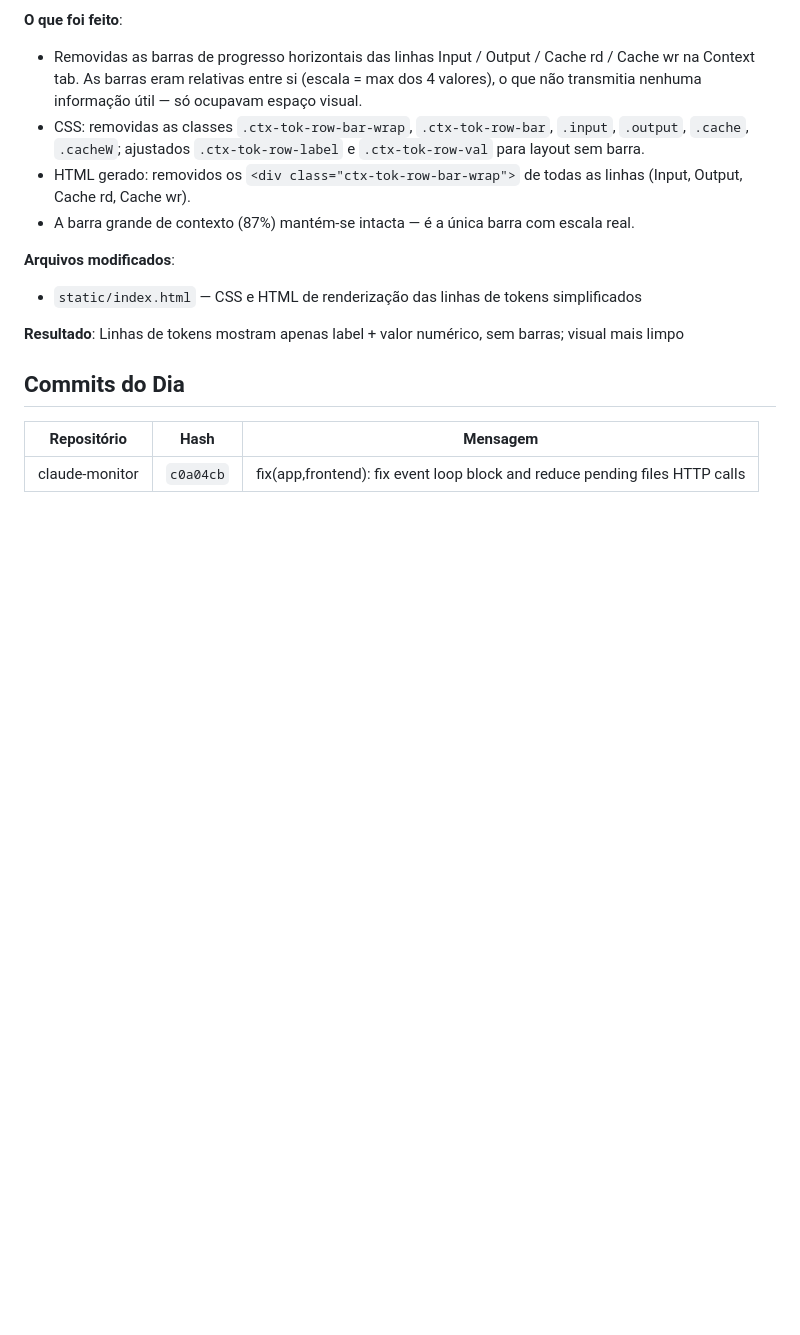
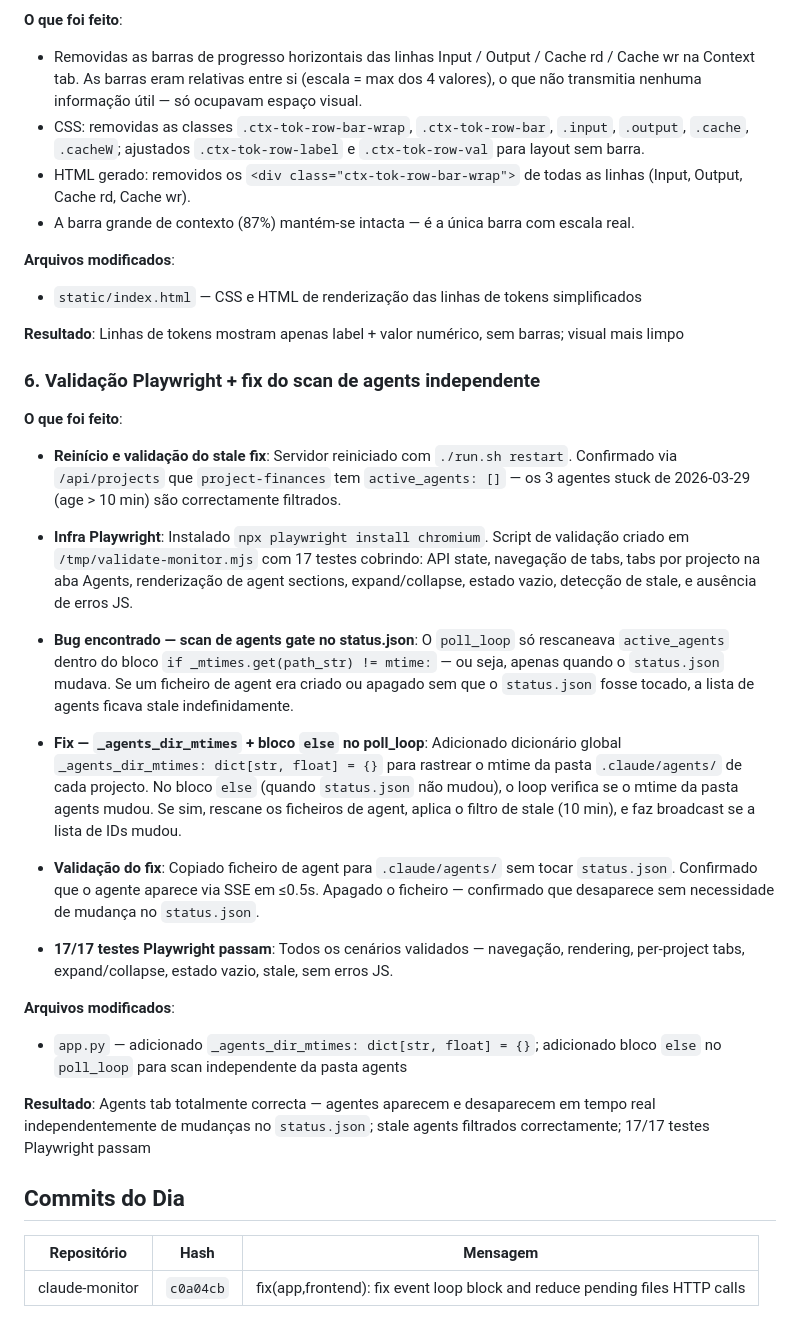
Before and after one commit to infowhere-ai/claude-insights, a Markdown page: .claude/logs/2026-04-03.md, the part around the change. Rendered like a GitHub page; blank space fills up the shorter version.

Commit message:
chore(logs): add session log 2026-04-03
Co-Authored-By: Claude Sonnet 4.6 <noreply@anthropic.com>

```diff
--- a/.claude/logs/2026-04-03.md
+++ b/.claude/logs/2026-04-03.md
@@ -94,6 +94,27 @@
 
 **Resultado**: Linhas de tokens mostram apenas label + valor numérico, sem barras; visual mais limpo
 
+### 6. Validação Playwright + fix do scan de agents independente
+
+**O que foi feito**:
+
+- **Reinício e validação do stale fix**: Servidor reiniciado com `./run.sh restart`. Confirmado via `/api/projects` que `project-finances` tem `active_agents: []` — os 3 agentes stuck de 2026-03-29 (age > 10 min) são correctamente filtrados.
+
+- **Infra Playwright**: Instalado `npx playwright install chromium`. Script de validação criado em `/tmp/validate-monitor.mjs` com 17 testes cobrindo: API state, navegação de tabs, tabs por projecto na aba Agents, renderização de agent sections, expand/collapse, estado vazio, detecção de stale, e ausência de erros JS.
+
+- **Bug encontrado — scan de agents gate no status.json**: O `poll_loop` só rescaneava `active_agents` dentro do bloco `if _mtimes.get(path_str) != mtime:` — ou seja, apenas quando o `status.json` mudava. Se um ficheiro de agent era criado ou apagado sem que o `status.json` fosse tocado, a lista de agents ficava stale indefinidamente.
+
+- **Fix — `_agents_dir_mtimes` + bloco `else` no poll_loop**: Adicionado dicionário global `_agents_dir_mtimes: dict[str, float] = {}` para rastrear o mtime da pasta `.claude/agents/` de cada projecto. No bloco `else` (quando `status.json` não mudou), o loop verifica se o mtime da pasta agents mudou. Se sim, rescane os ficheiros de agent, aplica o filtro de stale (10 min), e faz broadcast se a lista de IDs mudou.
+
+- **Validação do fix**: Copiado ficheiro de agent para `.claude/agents/` sem tocar `status.json`. Confirmado que o agente aparece via SSE em ≤0.5s. Apagado o ficheiro — confirmado que desaparece sem necessidade de mudança no `status.json`.
+
+- **17/17 testes Playwright passam**: Todos os cenários validados — navegação, rendering, per-project tabs, expand/collapse, estado vazio, stale, sem erros JS.
+
+**Arquivos modificados**:
+- `app.py` — adicionado `_agents_dir_mtimes: dict[str, float] = {}`; adicionado bloco `else` no `poll_loop` para scan independente da pasta agents
+
+**Resultado**: Agents tab totalmente correcta — agentes aparecem e desaparecem em tempo real independentemente de mudanças no `status.json`; stale agents filtrados correctamente; 17/17 testes Playwright passam
+
 ## Commits do Dia
 | Repositório | Hash | Mensagem |
 |-------------|------|----------|
```
